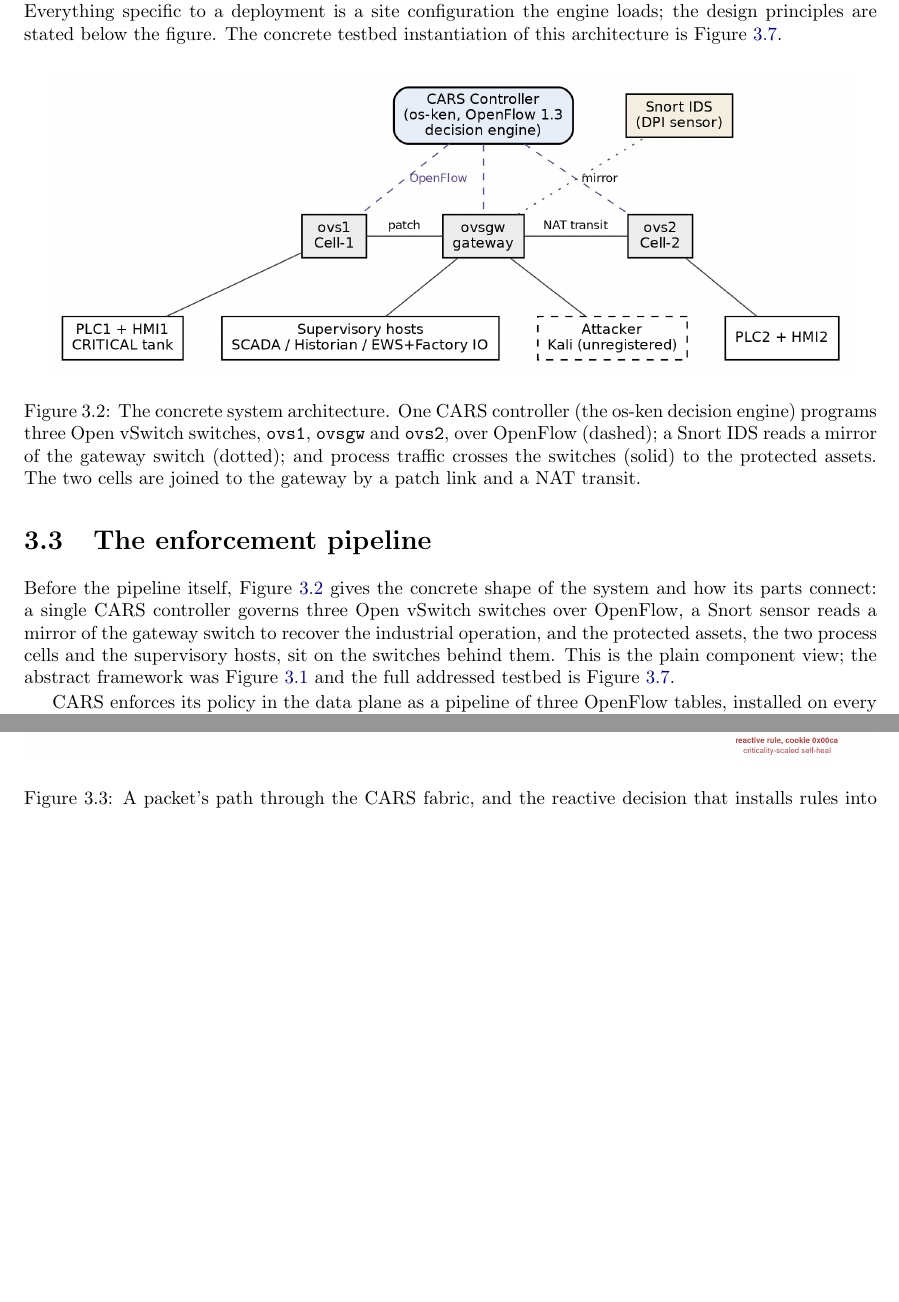
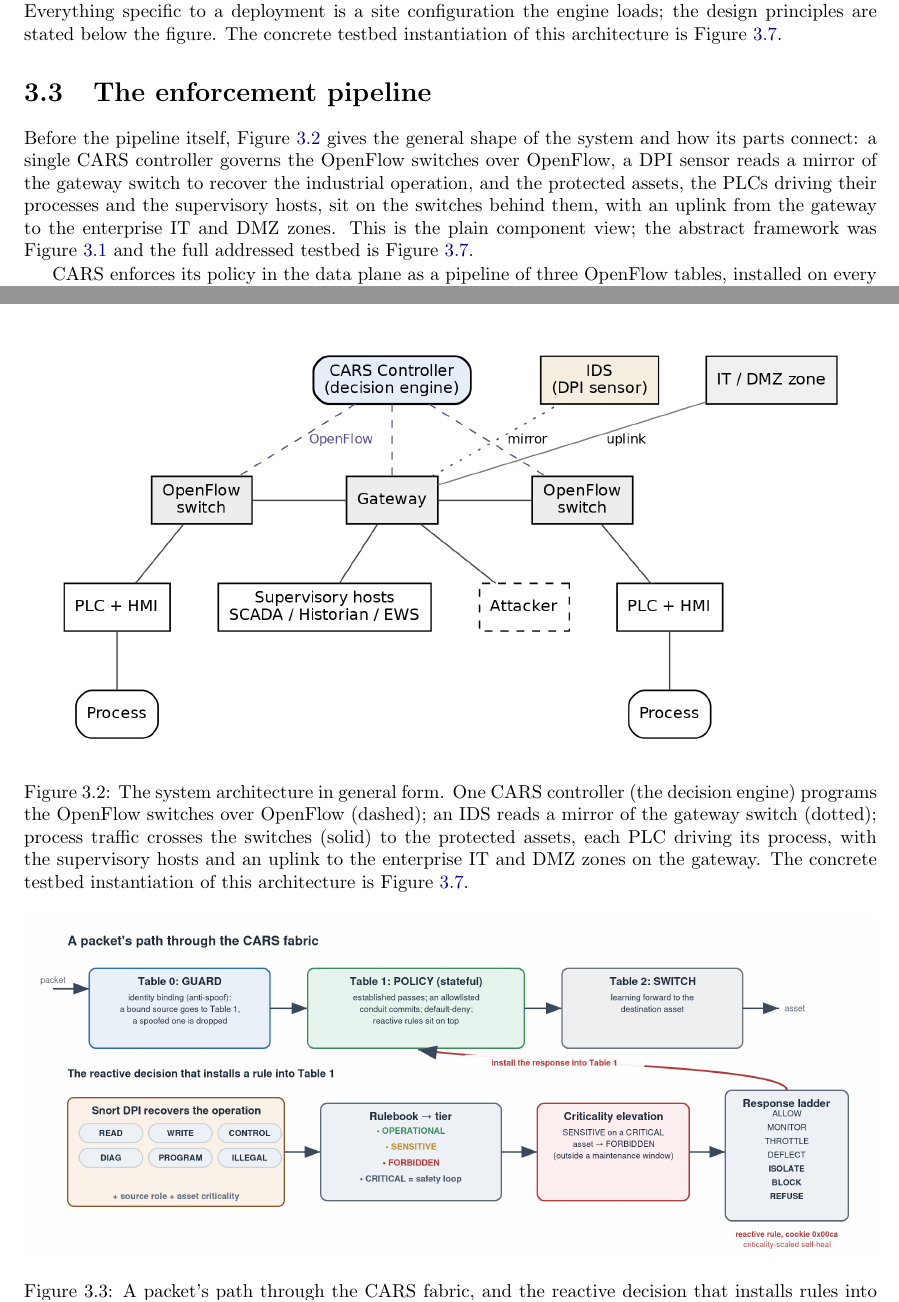
Before and after one commit to Amitdeb00731/A-Criticality--and-Operation-Aware-Response-Framework-CARS, a LaTeX thesis (report/main.tex, which reads report/03_execution.tex): two parts of pages 23 and 24 of 93, joined at a grey line, cut so that both start at the same text, the shorter picture padded with empty space. Compiled offline with pdfLaTeX.

Commit message:
fig 3.2: make system architecture general (generic OpenFlow switches/gateway, PLC+HMI tied to process, Attacker, drop testbed specifics: ovs names, patch/NAT transit, Kali, Factory IO; add general IT/DMZ uplink)

```diff
--- a/report/03_execution.tex
+++ b/report/03_execution.tex
@@ -47,12 +47,12 @@ Two separations shape the design. The controller, which decides, is separate fro
 \section{The enforcement pipeline}
 \label{sec:pipeline}
 
-Before the pipeline itself, Figure~\ref{fig:sysarch} gives the concrete shape of the system and how its parts connect: a single CARS controller governs three Open vSwitch switches over OpenFlow, a Snort sensor reads a mirror of the gateway switch to recover the industrial operation, and the protected assets, the two process cells and the supervisory hosts, sit on the switches behind them. This is the plain component view; the abstract framework was Figure~\ref{fig:arch} and the full addressed testbed is Figure~\ref{fig:topology}.
+Before the pipeline itself, Figure~\ref{fig:sysarch} gives the general shape of the system and how its parts connect: a single CARS controller governs the OpenFlow switches over OpenFlow, a DPI sensor reads a mirror of the gateway switch to recover the industrial operation, and the protected assets, the PLCs driving their processes and the supervisory hosts, sit on the switches behind them, with an uplink from the gateway to the enterprise IT and DMZ zones. This is the plain component view; the abstract framework was Figure~\ref{fig:arch} and the full addressed testbed is Figure~\ref{fig:topology}.
 
 \begin{figure}[t]
 \centering
 \includegraphics[width=0.95\textwidth]{fig_cars_sysarch.png}
-\caption[The system architecture: controller, switches, IDS and assets]{The concrete system architecture. One CARS controller (the os-ken decision engine) programs three Open vSwitch switches, \texttt{ovs1}, \texttt{ovsgw} and \texttt{ovs2}, over OpenFlow (dashed); a Snort IDS reads a mirror of the gateway switch (dotted); and process traffic crosses the switches (solid) to the protected assets. The two cells are joined to the gateway by a patch link and a NAT transit.}
+\caption[The system architecture: controller, switches, IDS and assets]{The system architecture in general form. One CARS controller (the decision engine) programs the OpenFlow switches over OpenFlow (dashed); an IDS reads a mirror of the gateway switch (dotted); process traffic crosses the switches (solid) to the protected assets, each PLC driving its process, with the supervisory hosts and an uplink to the enterprise IT and DMZ zones on the gateway. The concrete testbed instantiation of this architecture is Figure~\ref{fig:topology}.}
 \label{fig:sysarch}
 \end{figure}
 
```
Also changed, not shown: report/figures/fig_cars_sysarch.png.
